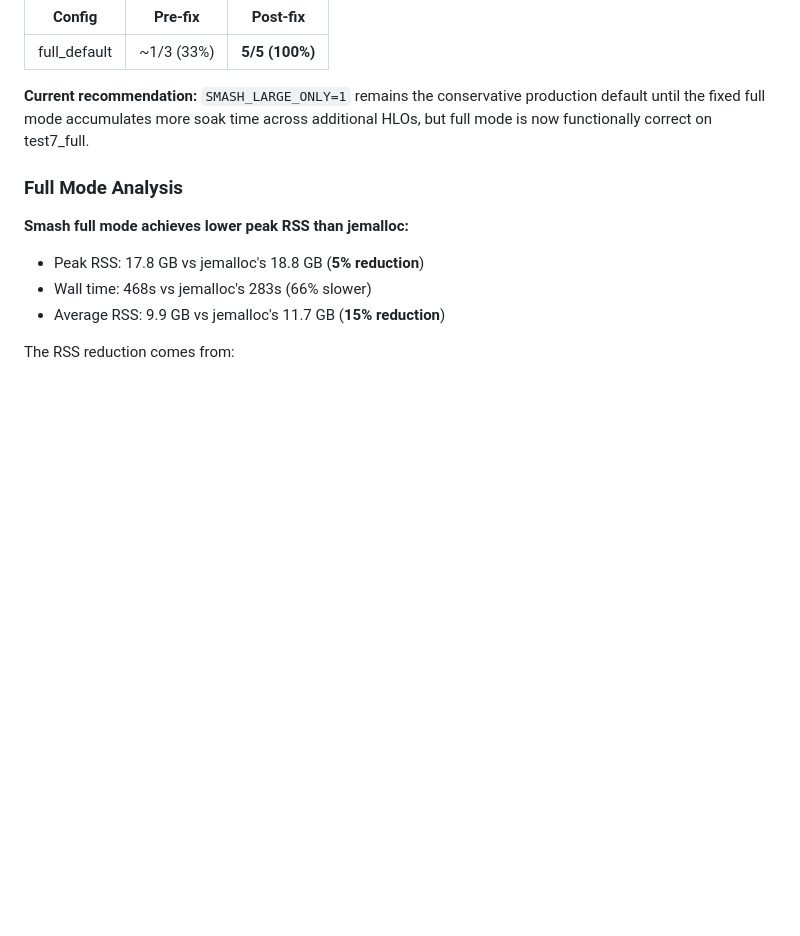
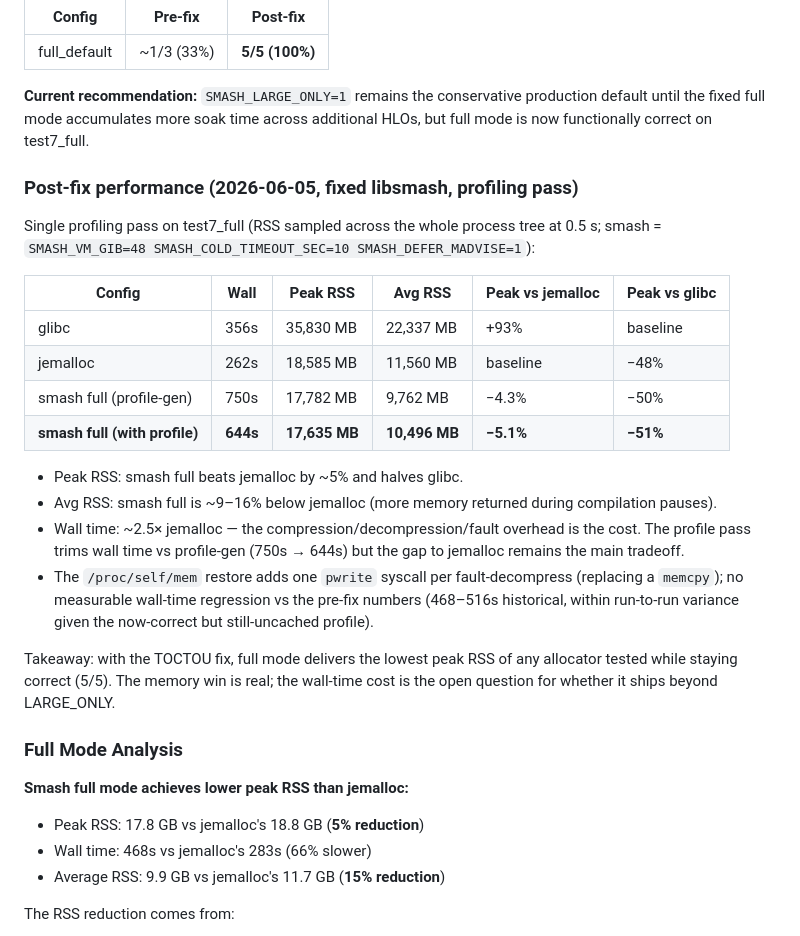
Before and after one commit to emeryberger/smash, a Markdown page: docs/allocator_benchmark_results.md, the part around the change. Rendered like a GitHub page; blank space fills up the shorter version.

Commit message:
[smash] record post-fix full-mode perf: peak RSS 17.6GB (-5% vs jemalloc, -51% vs glibc)

```diff
--- a/docs/allocator_benchmark_results.md
+++ b/docs/allocator_benchmark_results.md
@@ -180,6 +180,33 @@ SMASH_COLD_TIMEOUT_SEC=10 SMASH_DEFER_MADVISE=1`) on test7_full now passes
 production default until the fixed full mode accumulates more soak time across
 additional HLOs, but full mode is now functionally correct on test7_full.
 
+### Post-fix performance (2026-06-05, fixed libsmash, profiling pass)
+
+Single profiling pass on test7_full (RSS sampled across the whole process tree
+at 0.5 s; smash = `SMASH_VM_GIB=48 SMASH_COLD_TIMEOUT_SEC=10 SMASH_DEFER_MADVISE=1`):
+
+| Config | Wall | Peak RSS | Avg RSS | Peak vs jemalloc | Peak vs glibc |
+|--------|------|----------|---------|------------------|---------------|
+| glibc                 | 356s | 35,830 MB | 22,337 MB | +93% | baseline |
+| jemalloc              | 262s | 18,585 MB | 11,560 MB | baseline | −48% |
+| smash full (profile-gen) | 750s | 17,782 MB | 9,762 MB | −4.3% | −50% |
+| **smash full (with profile)** | **644s** | **17,635 MB** | **10,496 MB** | **−5.1%** | **−51%** |
+
+- Peak RSS: smash full beats jemalloc by ~5% and halves glibc.
+- Avg RSS: smash full is ~9–16% below jemalloc (more memory returned during
+  compilation pauses).
+- Wall time: ~2.5× jemalloc — the compression/decompression/fault overhead is
+  the cost. The profile pass trims wall time vs profile-gen (750s → 644s) but
+  the gap to jemalloc remains the main tradeoff.
+- The `/proc/self/mem` restore adds one `pwrite` syscall per fault-decompress
+  (replacing a `memcpy`); no measurable wall-time regression vs the pre-fix
+  numbers (468–516s historical, within run-to-run variance given the now-correct
+  but still-uncached profile).
+
+Takeaway: with the TOCTOU fix, full mode delivers the lowest peak RSS of any
+allocator tested while staying correct (5/5). The memory win is real; the
+wall-time cost is the open question for whether it ships beyond LARGE_ONLY.
+
 ### Full Mode Analysis
 
 **Smash full mode achieves lower peak RSS than jemalloc:**
```
